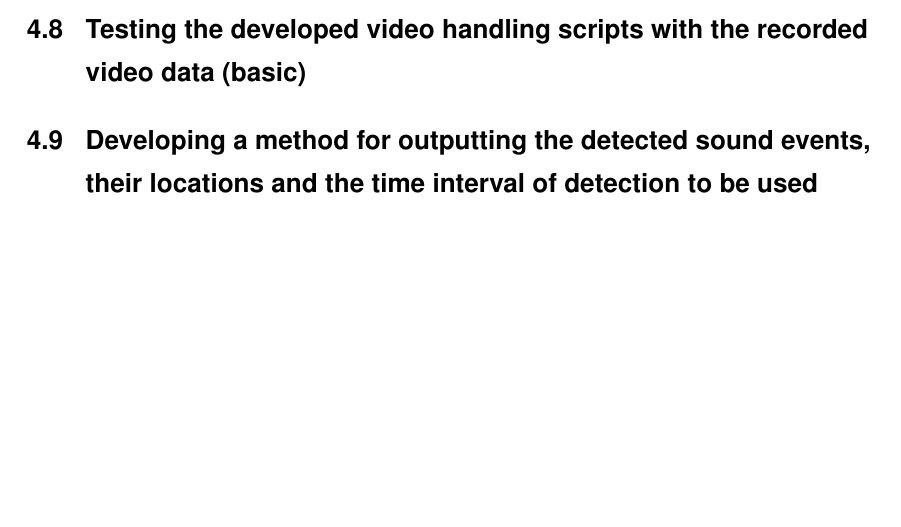
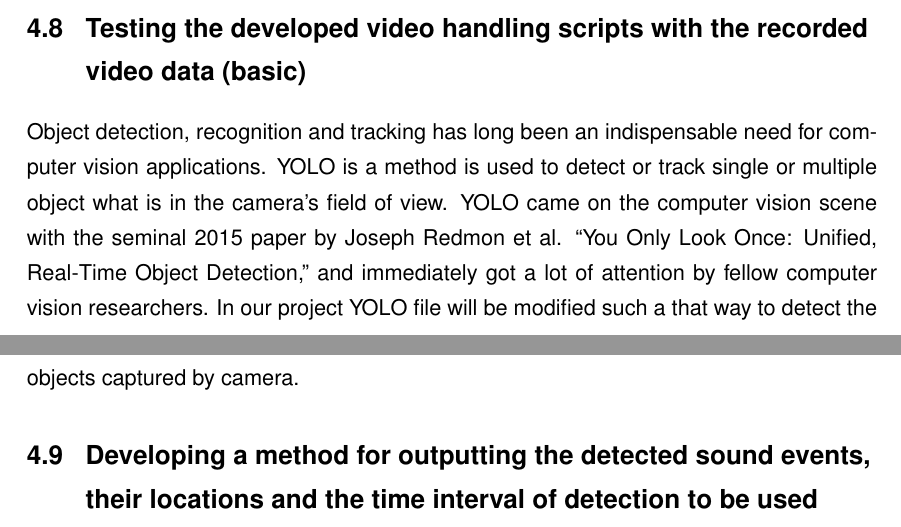
Before and after one commit to ktlhtn/AutoSTAnnot, a LaTeX thesis (Project_plan/main.tex, which reads Project_plan/tex/implementation.tex): part of page 13 of 16 before the commit and two parts of pages 12 and 13 of 16 after it, the two joined at a grey line, cut so that both start at the same text, the shorter picture padded with empty space. Compiled offline with pdfLaTeX.

Commit message:
Update implementation.tex

```diff
--- a/Project_plan/tex/implementation.tex
+++ b/Project_plan/tex/implementation.tex
@@ -44,6 +44,11 @@ same video clips. These objects can be adults talking, kid crying, dog barking,
 \section{Developing a method for outputting the detected visual objects, their locations and the time interval of detection to be used together with spatial audio detection (basic)}
 
 \section{Testing the developed video handling scripts with the recorded video data (basic)}
+Object detection, recognition and tracking has long been an indispensable need for computer vision applications.
+YOLO is a method is used to detect or track single or multiple object what is in the camera's field of view.
+YOLO came on the computer vision scene with the seminal 2015 paper by Joseph Redmon et al. “You Only Look Once: Unified, Real-Time Object Detection,”
+and immediately got a lot of attention by fellow computer vision researchers.
+In our project YOLO file will be modified such a that way to detect the objects captured by camera.
 
 \section{Developing a method for outputting the detected sound events, their locations and the time interval of detection to be used together with spatial audio detection (basic)}
 
```
